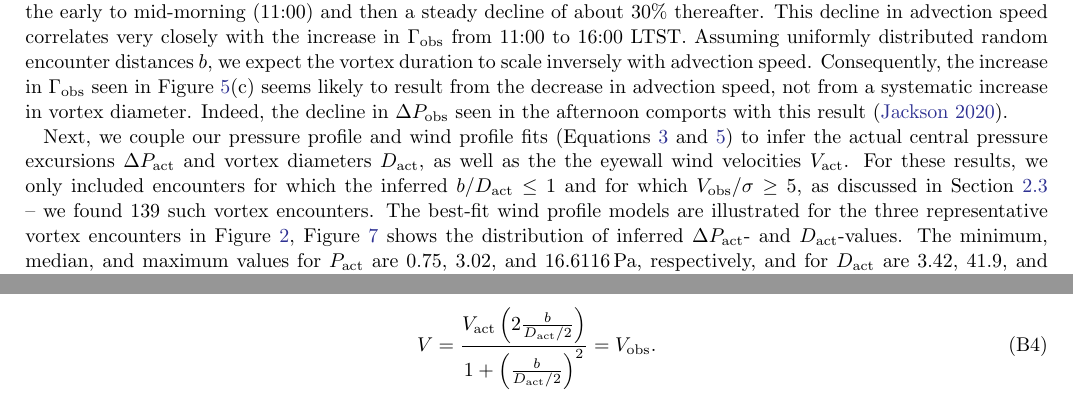
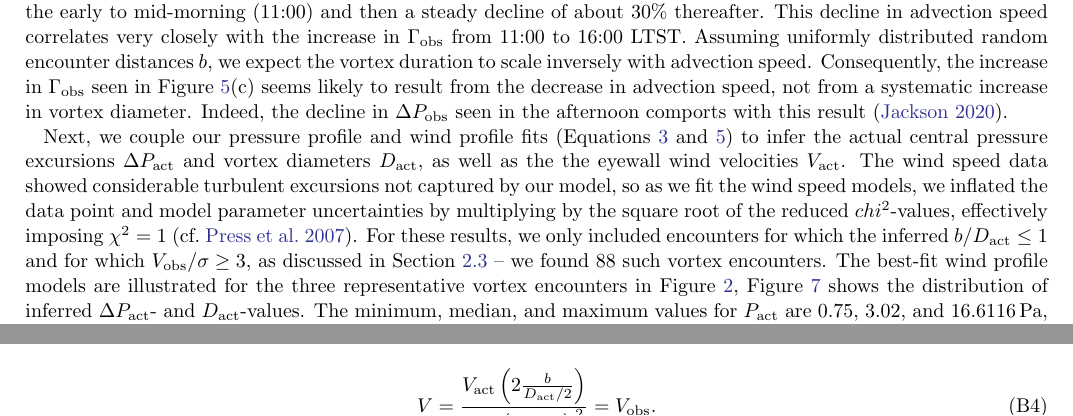
Before and after one commit to BoiseStatePlanetary/Recovering-Martian-Dust-Devil-Population, a LaTeX paper (sample63.tex): two parts of pages 8 and 16 of 18, joined at a grey line, cut so that both start at the same text. Compiled offline with pdfLaTeX.

Commit message:
Updates from Overleaf

```diff
--- a/sample63.tex
+++ b/sample63.tex
@@ -112,7 +112,7 @@
 \newcommand{\largestDeltaPobssol}{65}
 \newcommand{\largestGammaobssol}{20}
 \newcommand{\largestGammaobs}{$\left( 99 \pm 3 \right)\,{\rm s}$}
-\newcommand{\boverDactltone}{139}
+\newcommand{\boverDactltone}{88}
 \newcommand{\vorticeswithnowinds}{56}
 
 %% Reintroduced the \received and \accepted commands from AASTeX v5.2
@@ -444,7 +444,7 @@ Figure \ref{fig:U_vs_t0-sol_hist} shows the distribution of advective wind speed
 %     \label{fig:Dobs_vs_Gammaobs-DeltaPobs_hist}
 % \end{figure}
 
-Next, we couple our pressure profile and wind profile fits (Equations \ref{eqn:Lorentzian_profile} and \ref{eqn:wind_profile}) to infer the actual central pressure excursions $\Delta P_{\rm act}$ and vortex diameters $D_{\rm act}$, as well as the the eyewall wind velocities $V_{\rm act}$. For these results, we only included encounters for which the inferred $b/D_{\rm act} \leq 1$ and for which $V_{\rm obs}/\sigma \geq 5$, as discussed in Section \ref{sec:Pressure and Wind Models} -- we found \boverDactltone\ such vortex encounters. The best-fit wind profile models are illustrated for the three representative vortex encounters in Figure \ref{fig:vortices_and_windspeed}, Figure \ref{fig:Dact_vs_Pact} shows the distribution of inferred $\Delta P_{\rm act}$- and $D_{\rm act}$-values. The minimum, median, and maximum values for $P_{\rm act}$ are 0.75, 3.02, and $16.6116\,{\rm Pa}$, respectively, and for $D_{\rm act}$ are 3.42, 41.9, and $517\,{\rm m}$. Panels (b) and (c) show the cumulative histograms for $P_{\rm act}$ and $D_{\rm act}$, along with power-law fits. The fit for $P_{\rm act}$ appears to be significantly better than that for $D_{\rm act}$ and corresponds to a differential histogram with a power-law index $\gamma = -2.2$, significantly more shallow than the differential histogram for $P_{\rm obs}$ (with $\gamma = -3.39$). This result is qualitatively inconsistent with theoretical expectations that the distribution of actual pressure drops is steeper than (i.e., the magnitude of the power-law exponent is larger) or the same as the distribution of observed drops \citep{2014JAtS...71.4461L, 2018Icar..299..166J, 2019Icar..317..209K}.
+Next, we couple our pressure profile and wind profile fits (Equations \ref{eqn:Lorentzian_profile} and \ref{eqn:wind_profile}) to infer the actual central pressure excursions $\Delta P_{\rm act}$ and vortex diameters $D_{\rm act}$, as well as the the eyewall wind velocities $V_{\rm act}$. The wind speed data showed considerable turbulent excursions not captured by our model, so as we fit the wind speed models, we inflated the data point and model parameter uncertainties by multiplying by the square root of the reduced $chi^2$-values, effectively imposing $\chi^2 = 1$ \citep[cf.][]{Press2007}. For these results, we only included encounters for which the inferred $b/D_{\rm act} \leq 1$ and for which $V_{\rm obs}/\sigma \geq 3$, as discussed in Section \ref{sec:Pressure and Wind Models} -- we found \boverDactltone\ such vortex encounters. The best-fit wind profile models are illustrated for the three representative vortex encounters in Figure \ref{fig:vortices_and_windspeed}, Figure \ref{fig:Dact_vs_Pact} shows the distribution of inferred $\Delta P_{\rm act}$- and $D_{\rm act}$-values. The minimum, median, and maximum values for $P_{\rm act}$ are 0.75, 3.02, and $16.6116\,{\rm Pa}$, respectively, and for $D_{\rm act}$ are 3.42, 41.9, and $517\,{\rm m}$. Panels (b) and (c) show the cumulative histograms for $P_{\rm act}$ and $D_{\rm act}$, along with power-law fits. The fit for $P_{\rm act}$ appears to be significantly better than that for $D_{\rm act}$ and corresponds to a differential histogram with a power-law index $\gamma = -2.2$, significantly more shallow than the differential histogram for $P_{\rm obs}$ (with $\gamma = -3.39$). This result is qualitatively inconsistent with theoretical expectations that the distribution of actual pressure drops is steeper than (i.e., the magnitude of the power-law exponent is larger) or the same as the distribution of observed drops \citep{2014JAtS...71.4461L, 2018Icar..299..166J, 2019Icar..317..209K}.
 
 \begin{figure}
     \centering
```
